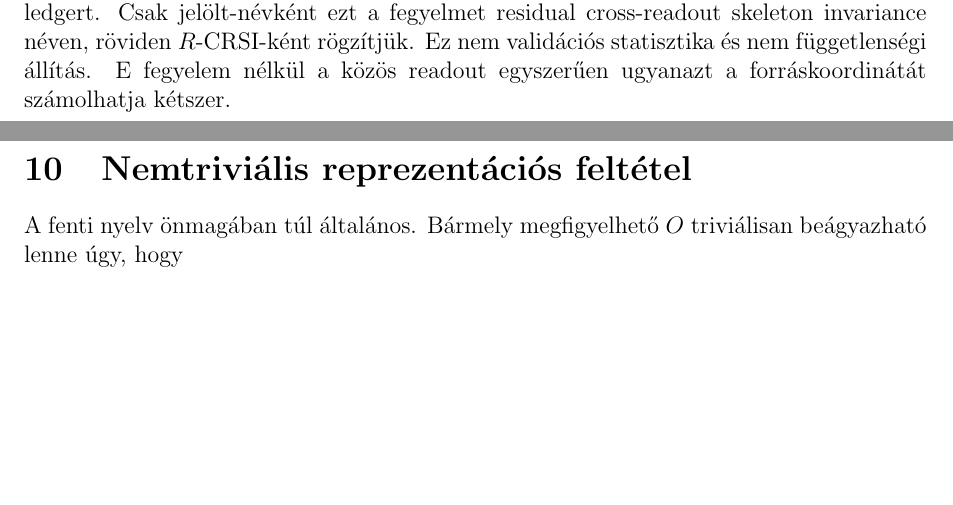
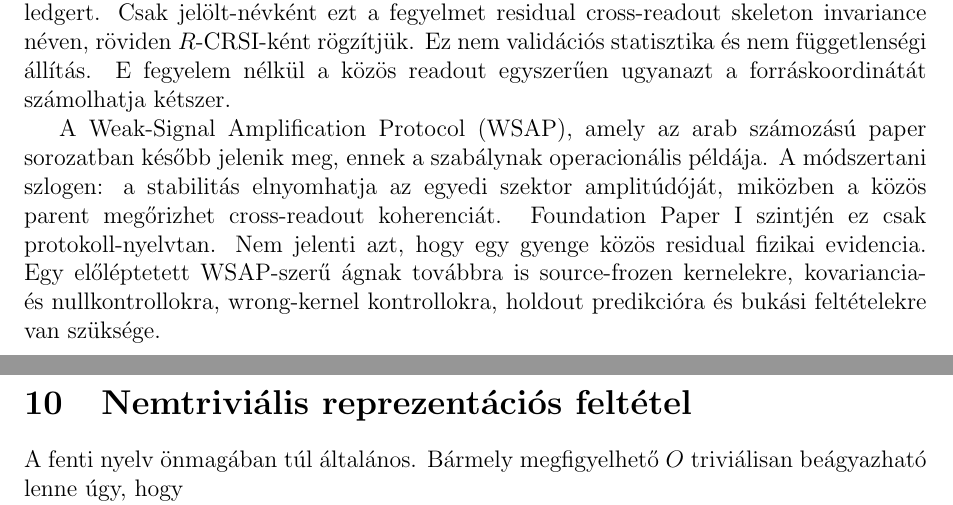
Before and after one commit to tau-core-research/tau-core-foundation-paper-i, a LaTeX paper (paperI_hungarian_source/main.tex): two parts of pages 9 and 10 of 24, joined at a grey line, cut so that both start at the same text, the shorter picture padded with empty space. Compiled offline with pdfLaTeX.

Commit message:
Add WSAP cross-readout note to foundation paper

```diff
--- a/paperI_hungarian_source/main.tex
+++ b/paperI_hungarian_source/main.tex
@@ -514,6 +514,15 @@ a fegyelmet residual cross-readout skeleton invariance néven, röviden
 \(R\)-CRSI-ként rögzítjük.  Ez nem validációs statisztika és nem
 függetlenségi állítás.  E fegyelem nélkül a közös readout egyszerűen ugyanazt
 a forráskoordinátát számolhatja kétszer.
+
+A Weak-Signal Amplification Protocol (WSAP), amely az arab számozású paper
+sorozatban később jelenik meg, ennek a szabálynak operacionális példája.  A
+módszertani szlogen: a stabilitás elnyomhatja az egyedi szektor amplitúdóját,
+miközben a közös parent megőrizhet cross-readout koherenciát.  Foundation Paper
+I szintjén ez csak protokoll-nyelvtan.  Nem jelenti azt, hogy egy gyenge közös
+residual fizikai evidencia.  Egy előléptetett WSAP-szerű ágnak továbbra is
+source-frozen kernelekre, kovariancia- és nullkontrollokra, wrong-kernel
+kontrollokra, holdout predikcióra és bukási feltételekre van szüksége.
 
 \section{Nemtriviális reprezentációs feltétel}
 
```
Also changed, not shown: paperI_submission_source/main.tex (+9 -0 lines), figures/fig_block_vs_tau.pdf, figures/fig_claim_ladder.pdf, figures/fig_core_spine.pdf, figures/fig_effective_time_readout.pdf, figures/fig_hidden_defect.pdf, figures/fig_readout_atlas.pdf, figures/fig_status_matrix.pdf, paperI_hungarian_source/main.pdf, paperI_submission_source/figures/fig_block_vs_tau.pdf, paperI_submission_source/figures/fig_claim_ladder.pdf, paperI_submission_source/figures/fig_core_spine.pdf, paperI_submission_source/figures/fig_effective_time_readout.pdf, paperI_submission_source/figures/fig_hidden_defect.pdf, 4 more files, 1 other file.
